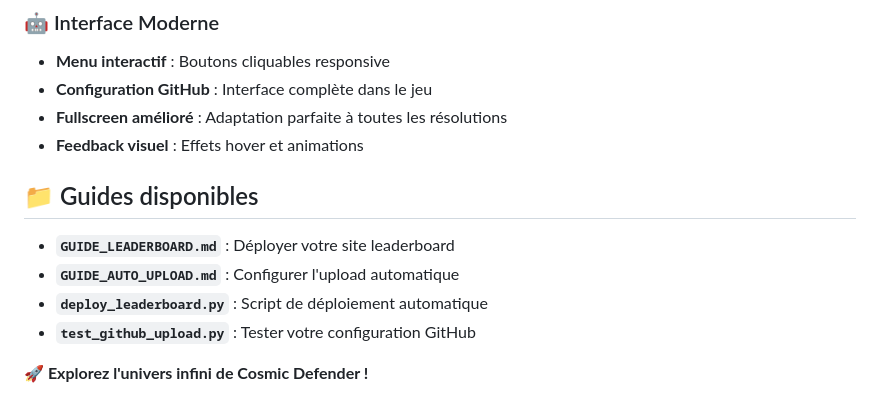
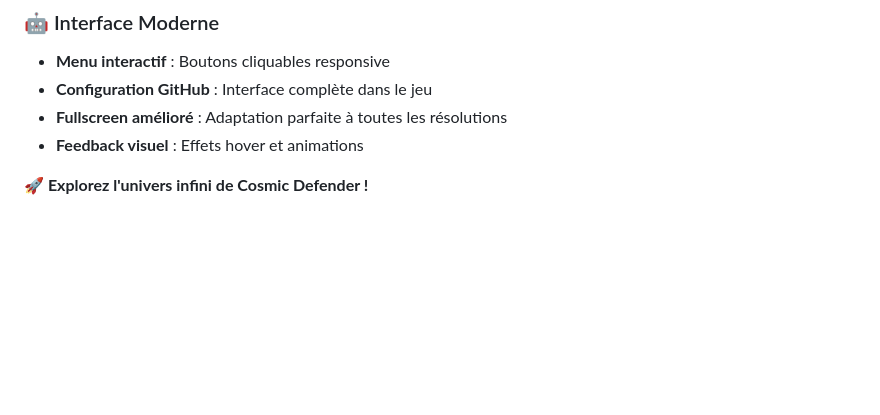
Before and after one commit to fabyan09/Cosmic-Defender, a Markdown page: README.md, the part around the change. Drawn GitHub-style; blank space fills up the shorter version.

Commit message:
Remove guides section from README
Removed available guides section from README.

```diff
--- a/README.md
+++ b/README.md
@@ -139,11 +139,4 @@ Bon voyage dans l'espace, Commandant ! 🌌
 - **Fullscreen amélioré** : Adaptation parfaite à toutes les résolutions
 - **Feedback visuel** : Effets hover et animations
 
-## 📁 Guides disponibles
-
-- **`GUIDE_LEADERBOARD.md`** : Déployer votre site leaderboard
-- **`GUIDE_AUTO_UPLOAD.md`** : Configurer l'upload automatique
-- **`deploy_leaderboard.py`** : Script de déploiement automatique
-- **`test_github_upload.py`** : Tester votre configuration GitHub
-
 **🚀 Explorez l'univers infini de Cosmic Defender !**
```
